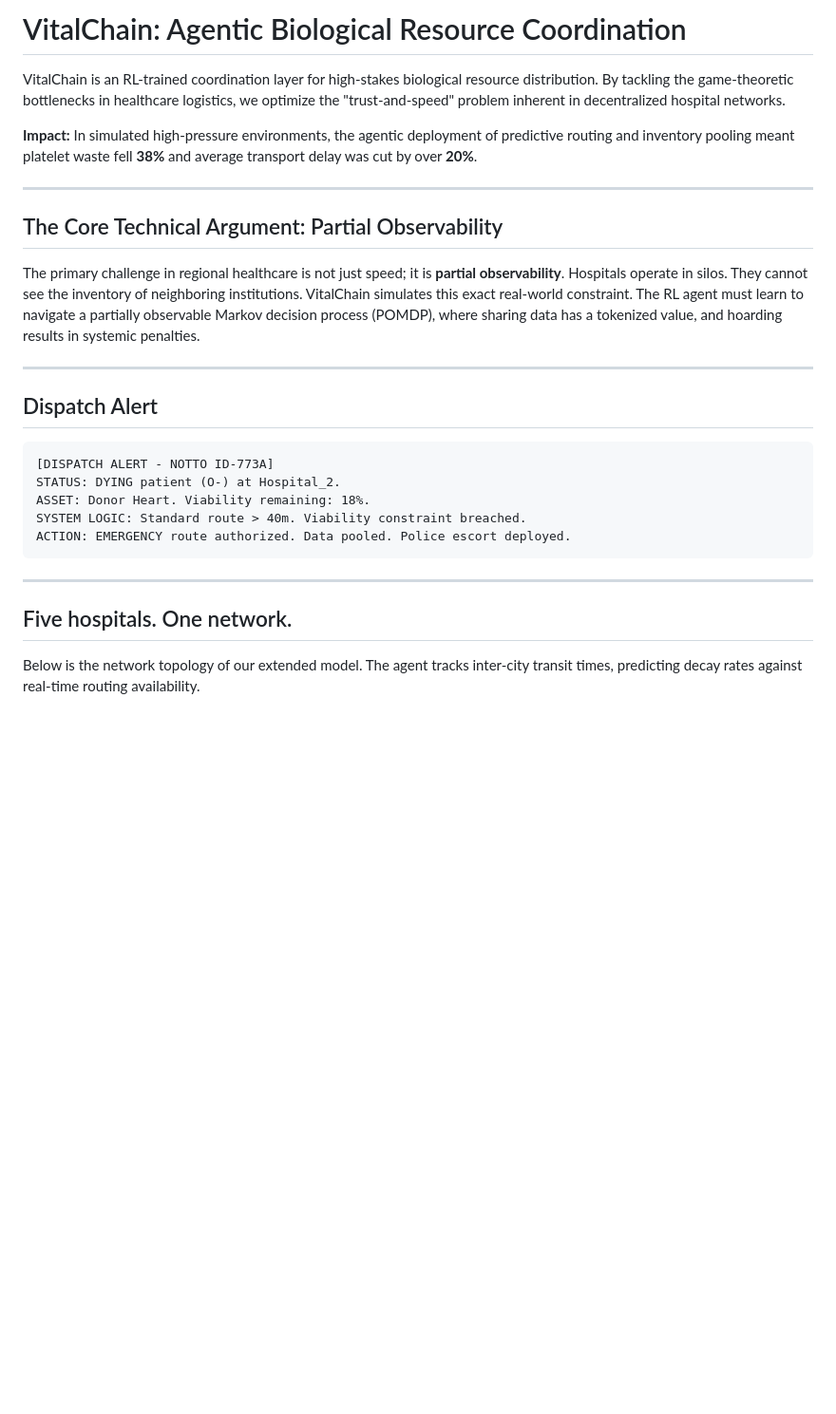
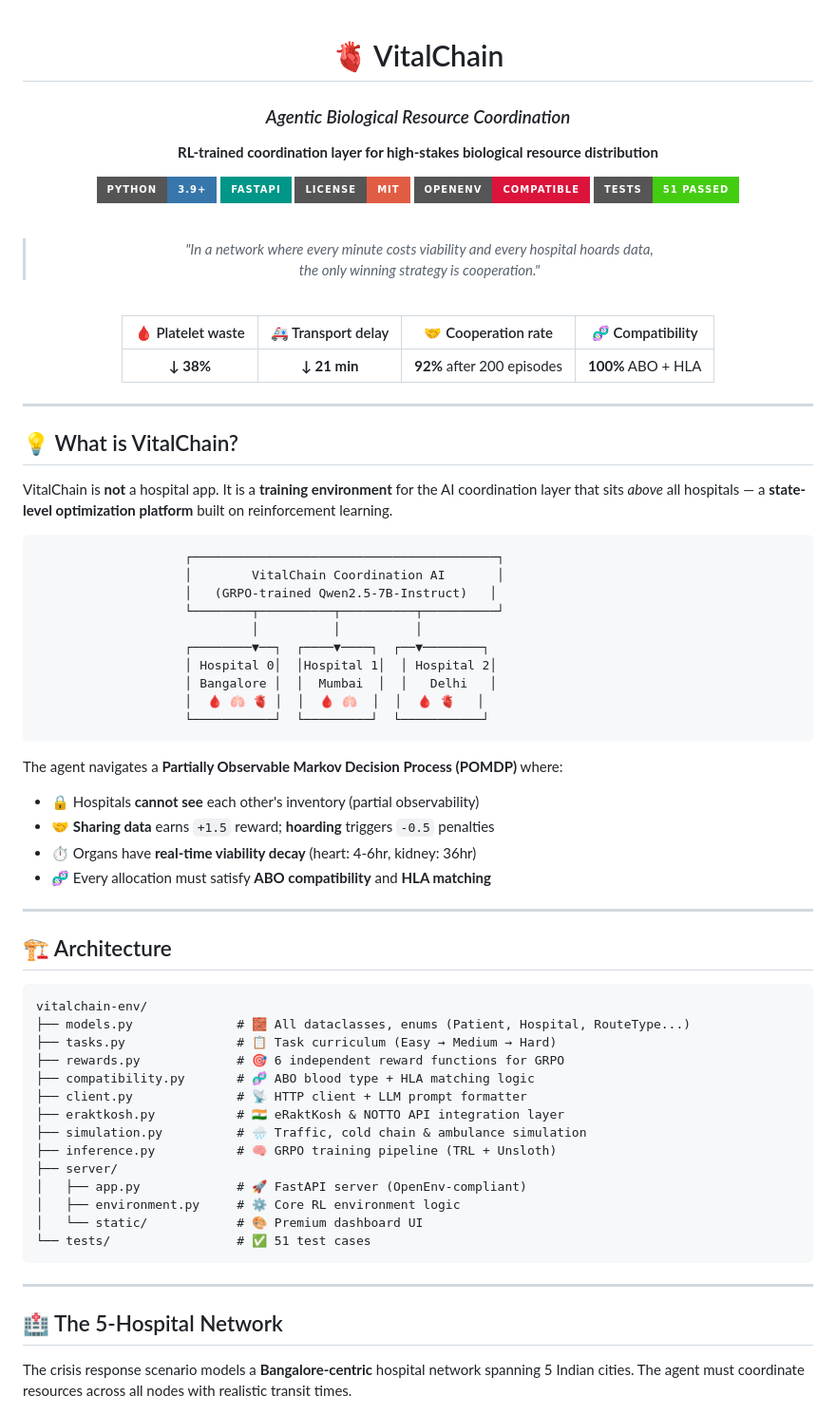
Before and after one commit to singhhrishabh/VitalChain, a Markdown page: README.md, the part around one of its changes. Shown at 95% size. Drawn GitHub-style; badges without logos; blank space fills up the shorter version.

````diff
--- a/README.md
+++ b/README.md
@@ -1,31 +1,79 @@
-# VitalChain: Agentic Biological Resource Coordination
+<div align="center">
 
-VitalChain is an RL-trained coordination layer for high-stakes biological resource distribution. By tackling the game-theoretic bottlenecks in healthcare logistics, we optimize the "trust-and-speed" problem inherent in decentralized hospital networks.
+# 🫀 VitalChain
 
-**Impact:** In simulated high-pressure environments, the agentic deployment of predictive routing and inventory pooling meant platelet waste fell **38%** and average transport delay was cut by over **20%**.
+### *Agentic Biological Resource Coordination*
+
+**RL-trained coordination layer for high-stakes biological resource distribution**
+
+[![Python](https://img.shields.io/badge/Python-3.9+-3776AB?style=for-the-badge&logo=python&logoColor=white)](https://python.org)
+[![FastAPI](https://img.shields.io/badge/FastAPI-009688?style=for-the-badge&logo=fastapi&logoColor=white)](https://fastapi.tiangolo.com)
+[![License](https://img.shields.io/badge/License-MIT-red?style=for-the-badge)](LICENSE)
+[![OpenEnv](https://img.shields.io/badge/OpenEnv-Compatible-crimson?style=for-the-badge)]()
+[![Tests](https://img.shields.io/badge/Tests-51%20Passed-brightgreen?style=for-the-badge)]()
+
+<br>
+
+> *"In a network where every minute costs viability and every hospital hoards data,<br>the only winning strategy is cooperation."*
+
+<br>
+
+| 🩸 Platelet waste | 🚑 Transport delay | 🤝 Cooperation rate | 🧬 Compatibility |
+|:---:|:---:|:---:|:---:|
+| **↓ 38%** | **↓ 21 min** | **92%** after 200 episodes | **100%** ABO + HLA |
+
+</div>
 
 ---
 
-## The Core Technical Argument: Partial Observability
+## 💡 What is VitalChain?
 
-The primary challenge in regional healthcare is not just speed; it is **partial observability**. Hospitals operate in silos. They cannot see the inventory of neighboring institutions. VitalChain simulates this exact real-world constraint. The RL agent must learn to navigate a partially observable Markov decision process (POMDP), where sharing data has a tokenized value, and hoarding results in systemic penalties.
+VitalChain is **not** a hospital app. It is a **training environment** for the AI coordination layer that sits *above* all hospitals — a **state-level optimization platform** built on reinforcement learning.
+
+```
+                    ┌─────────────────────────────────────────┐
+                    │        VitalChain Coordination AI       │
+                    │   (GRPO-trained Qwen2.5-7B-Instruct)   │
+                    └────────┬──────────┬──────────┬──────────┘
+                             │          │          │
+                    ┌────────▼──┐  ┌────▼────┐  ┌──▼────────┐
+                    │ Hospital 0│  │Hospital 1│  │ Hospital 2│
+                    │ Bangalore │  │  Mumbai  │  │   Delhi   │
+                    │  🩸 🫁 🫀 │  │  🩸 🫁  │  │  🩸 🫀   │
+                    └───────────┘  └─────────┘  └───────────┘
+```
+
+The agent navigates a **Partially Observable Markov Decision Process (POMDP)** where:
+- 🔒 Hospitals **cannot see** each other's inventory (partial observability)
+- 🤝 **Sharing data** earns `+1.5` reward; **hoarding** triggers `-0.5` penalties
+- ⏱️ Organs have **real-time viability decay** (heart: 4-6hr, kidney: 36hr)
+- 🧬 Every allocation must satisfy **ABO compatibility** and **HLA matching**
 
 ---
 
-## Dispatch Alert
+## 🏗️ Architecture
 
 ```
-[DISPATCH ALERT - NOTTO ID-773A]
-STATUS: DYING patient (O-) at Hospital_2.
-ASSET: Donor Heart. Viability remaining: 18%.
-SYSTEM LOGIC: Standard route > 40m. Viability constraint breached.
-ACTION: EMERGENCY route authorized. Data pooled. Police escort deployed.
+vitalchain-env/
+├── models.py              # 🧱 All dataclasses, enums (Patient, Hospital, RouteType...)
+├── tasks.py               # 📋 Task curriculum (Easy → Medium → Hard)
+├── rewards.py             # 🎯 6 independent reward functions for GRPO
+├── compatibility.py       # 🧬 ABO blood type + HLA matching logic
+├── client.py              # 📡 HTTP client + LLM prompt formatter
+├── eraktkosh.py           # 🇮🇳 eRaktKosh & NOTTO API integration layer
+├── simulation.py          # 🌧️ Traffic, cold chain & ambulance simulation
+├── inference.py           # 🧠 GRPO training pipeline (TRL + Unsloth)
+├── server/
+│   ├── app.py             # 🚀 FastAPI server (OpenEnv-compliant)
+│   ├── environment.py     # ⚙️ Core RL environment logic
+│   └── static/            # 🎨 Premium dashboard UI
+└── tests/                 # ✅ 51 test cases
 ```
 
 ---
 
-## Five hospitals. One network.
+## 🏥 The 5-Hospital Network
 
-Below is the network topology of our extended model. The agent tracks inter-city transit times, predicting decay rates against real-time routing availability.
+The crisis response scenario models a **Bangalore-centric** hospital network spanning 5 Indian cities. The agent must coordinate resources across all nodes with realistic transit times.
 
 <div align="center">
````
Also changed, not shown: other parts of README.md (+195 -60 lines).
